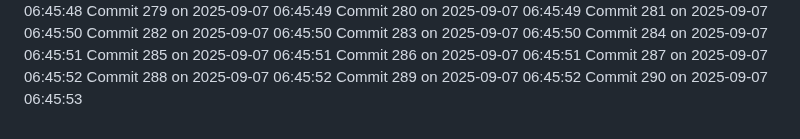
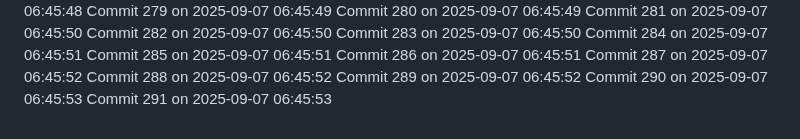
Before and after one commit to YounisDany/menuee, a Markdown page: activity.md, the part around the change. GitHub-like rendering.

Commit message:
Auto commit 291 2025-09-07 06:45:53

```diff
--- a/activity.md
+++ b/activity.md
@@ -789,3 +789,4 @@ Commit 287 on 2025-09-07 06:45:52
 Commit 288 on 2025-09-07 06:45:52
 Commit 289 on 2025-09-07 06:45:52
 Commit 290 on 2025-09-07 06:45:53
+Commit 291 on 2025-09-07 06:45:53
```
